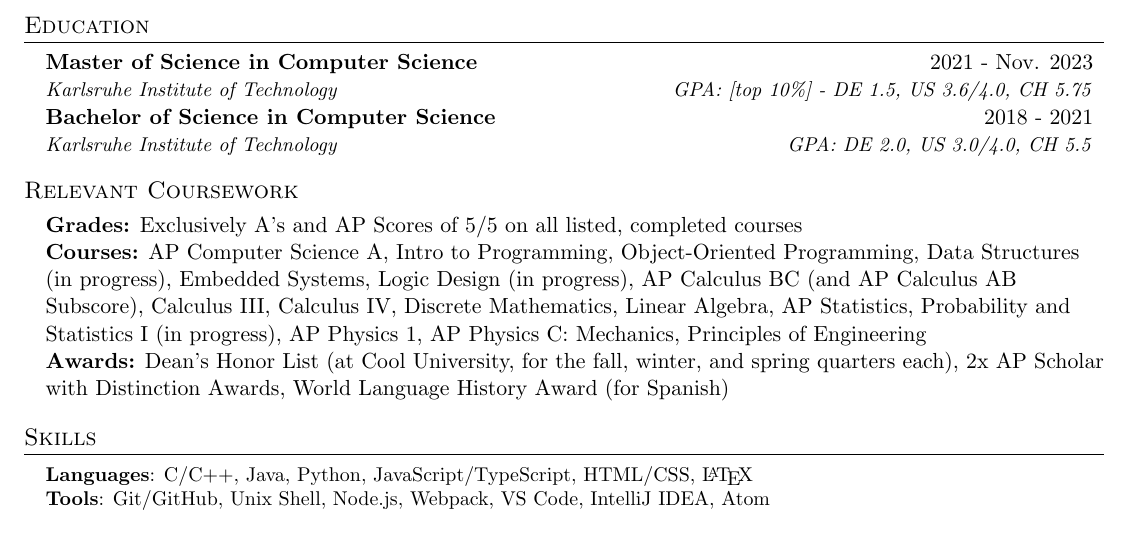
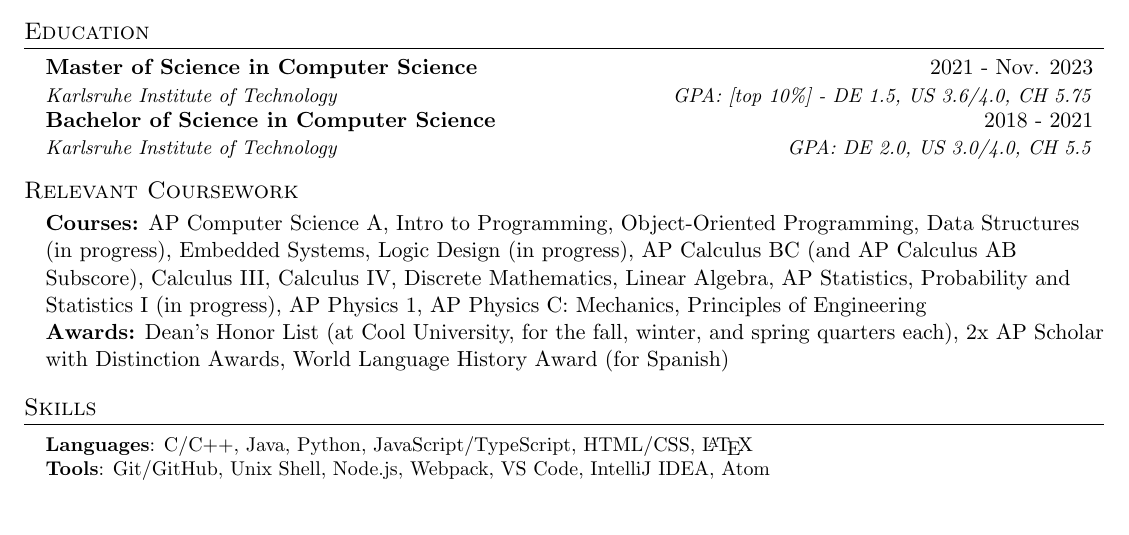
Before and after one commit to dapetri/CV, a LaTeX document (main.tex): part of page 1 of 2 before the commit and part of the page after it, cut so that both start at the same text. Compiled offline with pdfLaTeX.

Commit message:
removing grades from relevant coursework

```diff
--- a/main.tex
+++ b/main.tex
@@ -169,7 +169,6 @@
 
 
 \subsection{Relevant Coursework}
-\textbf{Grades:} Exclusively A’s and AP Scores of 5/5 on all listed, completed courses\\
 \textbf{Courses:} AP Computer Science A, Intro to Programming, Object-Oriented Programming, Data Structures (in progress), Embedded Systems, Logic Design (in progress), AP Calculus BC (and AP Calculus AB Subscore), Calculus III, Calculus IV, Discrete Mathematics, Linear Algebra, AP Statistics, Probability and Statistics I (in progress), AP Physics 1, AP Physics C: Mechanics, Principles of Engineering\\
 \textbf{Awards:} Dean's Honor List (at Cool University, for the fall, winter, and spring quarters each), 2x AP Scholar with Distinction Awards, World Language History Award (for Spanish)
 
```
